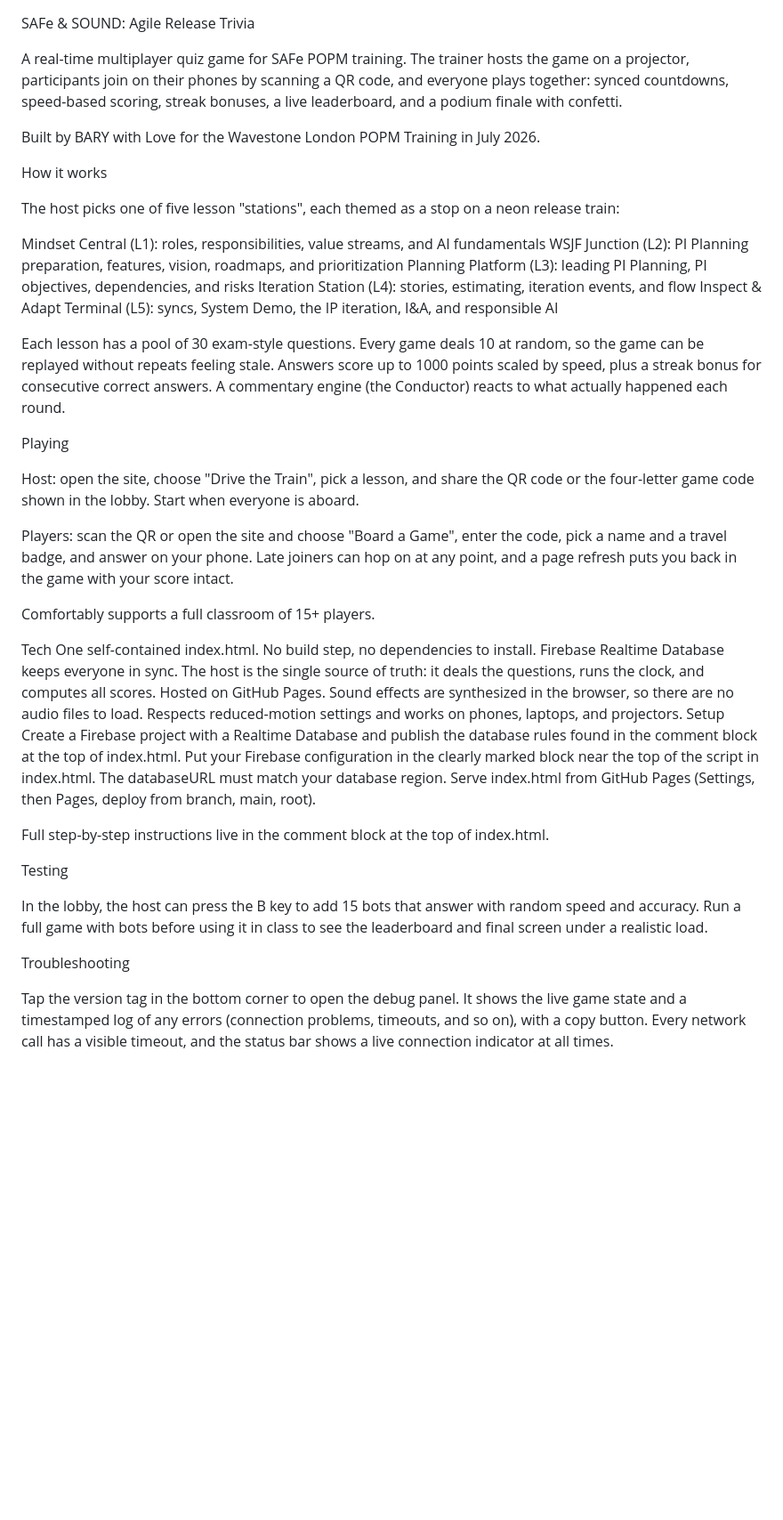
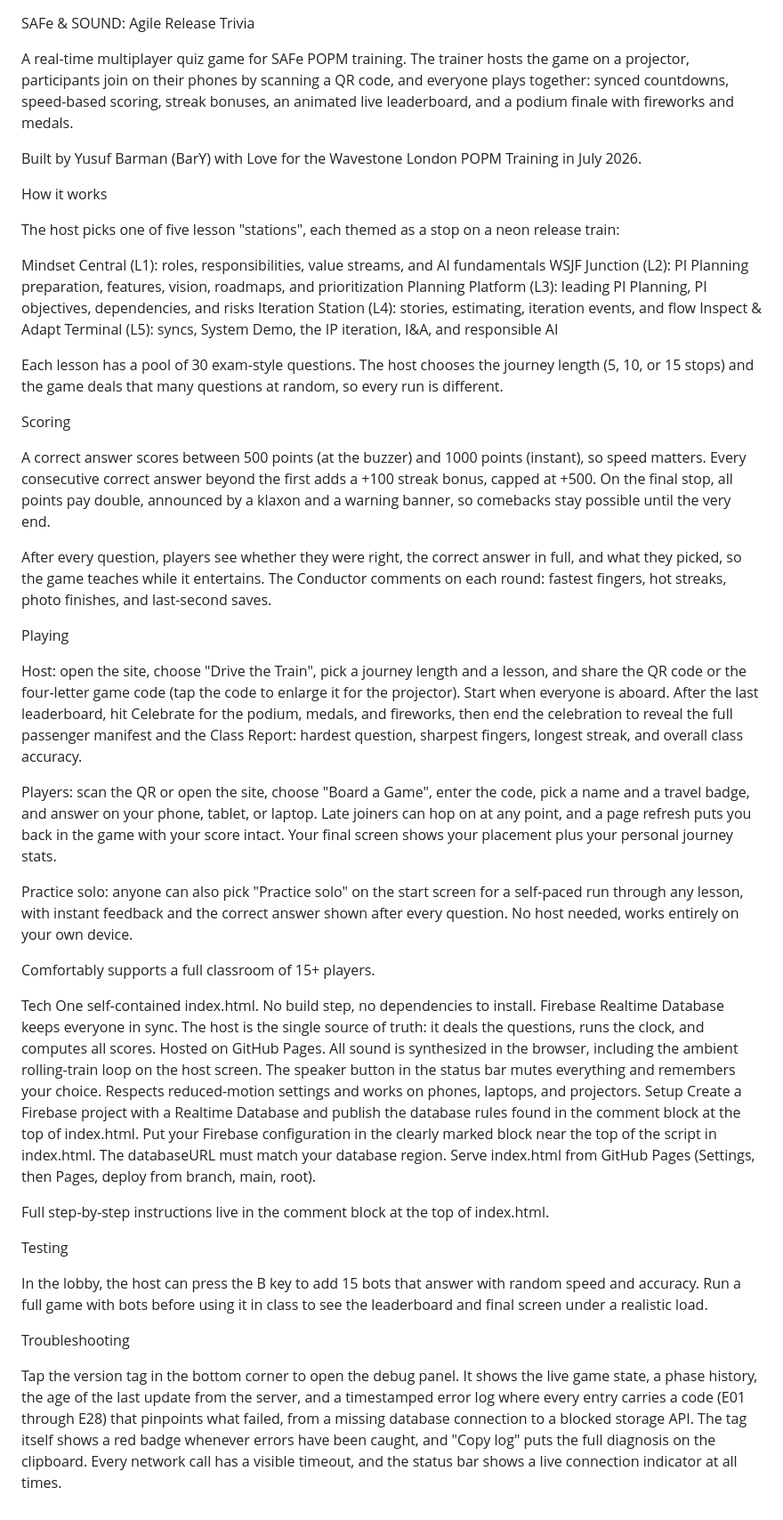
Before and after one commit to y8arman/SAFe-Sound_AgileReleaseTrivia, a Markdown page: README.md, the part around the change. Shown at 89% size. Rendered like a GitHub page; blank space fills up the shorter version.

Commit message:
Revise README for enhanced game details and instructions
Updated game description, scoring details, and player instructions for clarity and added features.

```diff
--- a/README.md
+++ b/README.md
@@ -1,8 +1,8 @@
 SAFe & SOUND: Agile Release Trivia
 
-A real-time multiplayer quiz game for SAFe POPM training. The trainer hosts the game on a projector, participants join on their phones by scanning a QR code, and everyone plays together: synced countdowns, speed-based scoring, streak bonuses, a live leaderboard, and a podium finale with confetti.
+A real-time multiplayer quiz game for SAFe POPM training. The trainer hosts the game on a projector, participants join on their phones by scanning a QR code, and everyone plays together: synced countdowns, speed-based scoring, streak bonuses, an animated live leaderboard, and a podium finale with fireworks and medals.
 
-Built by BARY with Love for the Wavestone London POPM Training in July 2026.
+Built by Yusuf Barman (BarY) with Love for the Wavestone London POPM Training in July 2026.
 
 How it works
 
@@ -14,13 +14,21 @@ Planning Platform (L3): leading PI Planning, PI objectives, dependencies, and ri
 Iteration Station (L4): stories, estimating, iteration events, and flow
 Inspect & Adapt Terminal (L5): syncs, System Demo, the IP iteration, I&A, and responsible AI
 
-Each lesson has a pool of 30 exam-style questions. Every game deals 10 at random, so the game can be replayed without repeats feeling stale. Answers score up to 1000 points scaled by speed, plus a streak bonus for consecutive correct answers. A commentary engine (the Conductor) reacts to what actually happened each round.
+Each lesson has a pool of 30 exam-style questions. The host chooses the journey length (5, 10, or 15 stops) and the game deals that many questions at random, so every run is different.
+
+Scoring
+
+A correct answer scores between 500 points (at the buzzer) and 1000 points (instant), so speed matters. Every consecutive correct answer beyond the first adds a +100 streak bonus, capped at +500. On the final stop, all points pay double, announced by a klaxon and a warning banner, so comebacks stay possible until the very end.
+
+After every question, players see whether they were right, the correct answer in full, and what they picked, so the game teaches while it entertains. The Conductor comments on each round: fastest fingers, hot streaks, photo finishes, and last-second saves.
 
 Playing
 
-Host: open the site, choose "Drive the Train", pick a lesson, and share the QR code or the four-letter game code shown in the lobby. Start when everyone is aboard.
+Host: open the site, choose "Drive the Train", pick a journey length and a lesson, and share the QR code or the four-letter game code (tap the code to enlarge it for the projector). Start when everyone is aboard. After the last leaderboard, hit Celebrate for the podium, medals, and fireworks, then end the celebration to reveal the full passenger manifest and the Class Report: hardest question, sharpest fingers, longest streak, and overall class accuracy.
 
-Players: scan the QR or open the site and choose "Board a Game", enter the code, pick a name and a travel badge, and answer on your phone. Late joiners can hop on at any point, and a page refresh puts you back in the game with your score intact.
+Players: scan the QR or open the site, choose "Board a Game", enter the code, pick a name and a travel badge, and answer on your phone, tablet, or laptop. Late joiners can hop on at any point, and a page refresh puts you back in the game with your score intact. Your final screen shows your placement plus your personal journey stats.
+
+Practice solo: anyone can also pick "Practice solo" on the start screen for a self-paced run through any lesson, with instant feedback and the correct answer shown after every question. No host needed, works entirely on your own device.
 
 Comfortably supports a full classroom of 15+ players.
 
@@ -28,7 +36,7 @@ Tech
 One self-contained index.html. No build step, no dependencies to install.
 Firebase Realtime Database keeps everyone in sync. The host is the single source of truth: it deals the questions, runs the clock, and computes all scores.
 Hosted on GitHub Pages.
-Sound effects are synthesized in the browser, so there are no audio files to load.
+All sound is synthesized in the browser, including the ambient rolling-train loop on the host screen. The speaker button in the status bar mutes everything and remembers your choice.
 Respects reduced-motion settings and works on phones, laptops, and projectors.
 Setup
 Create a Firebase project with a Realtime Database and publish the database rules found in the comment block at the top of index.html.
@@ -43,4 +51,4 @@ In the lobby, the host can press the B key to add 15 bots that answer with rando
 
 Troubleshooting
 
-Tap the version tag in the bottom corner to open the debug panel. It shows the live game state and a timestamped log of any errors (connection problems, timeouts, and so on), with a copy button. Every network call has a visible timeout, and the status bar shows a live connection indicator at all times.
+Tap the version tag in the bottom corner to open the debug panel. It shows the live game state, a phase history, the age of the last update from the server, and a timestamped error log where every entry carries a code (E01 through E28) that pinpoints what failed, from a missing database connection to a blocked storage API. The tag itself shows a red badge whenever errors have been caught, and "Copy log" puts the full diagnosis on the clipboard. Every network call has a visible timeout, and the status bar shows a live connection indicator at all times.
```
